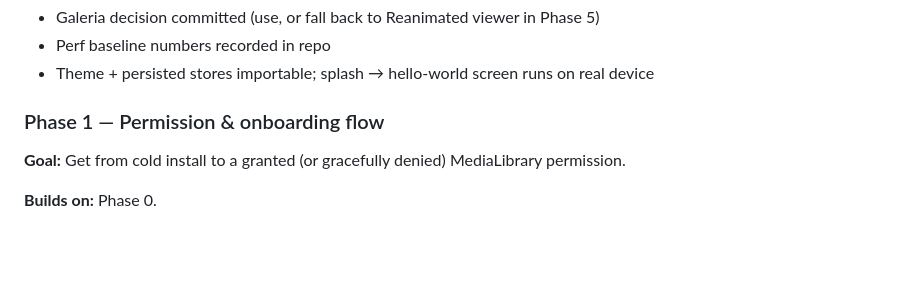
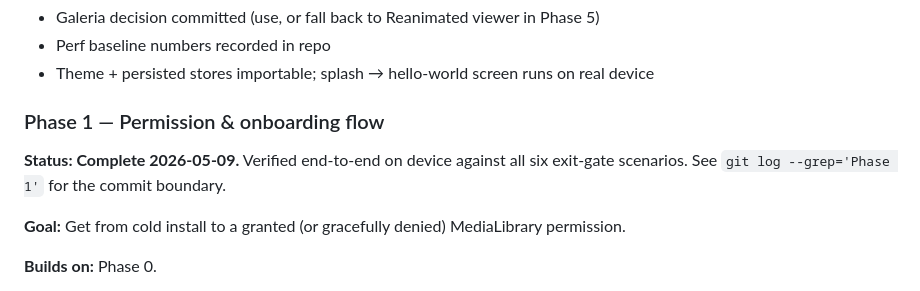
Before and after one commit to Ninkuk/dust-off, a Markdown page: docs/PRD.md, the part around the change. GitHub-like rendering; blank space fills up the shorter version.

```diff
--- a/docs/PRD.md
+++ b/docs/PRD.md
@@ -509,6 +509,8 @@ src/
 
 ### Phase 1 — Permission & onboarding flow
 
+**Status: Complete 2026-05-09.** Verified end-to-end on device against all six exit-gate scenarios. See `git log --grep='Phase 1'` for the commit boundary.
+
 **Goal:** Get from cold install to a granted (or gracefully denied) MediaLibrary permission.
 
 **Builds on:** Phase 0.
```
Also changed, not shown: CLAUDE.md (+6 -2 lines).
